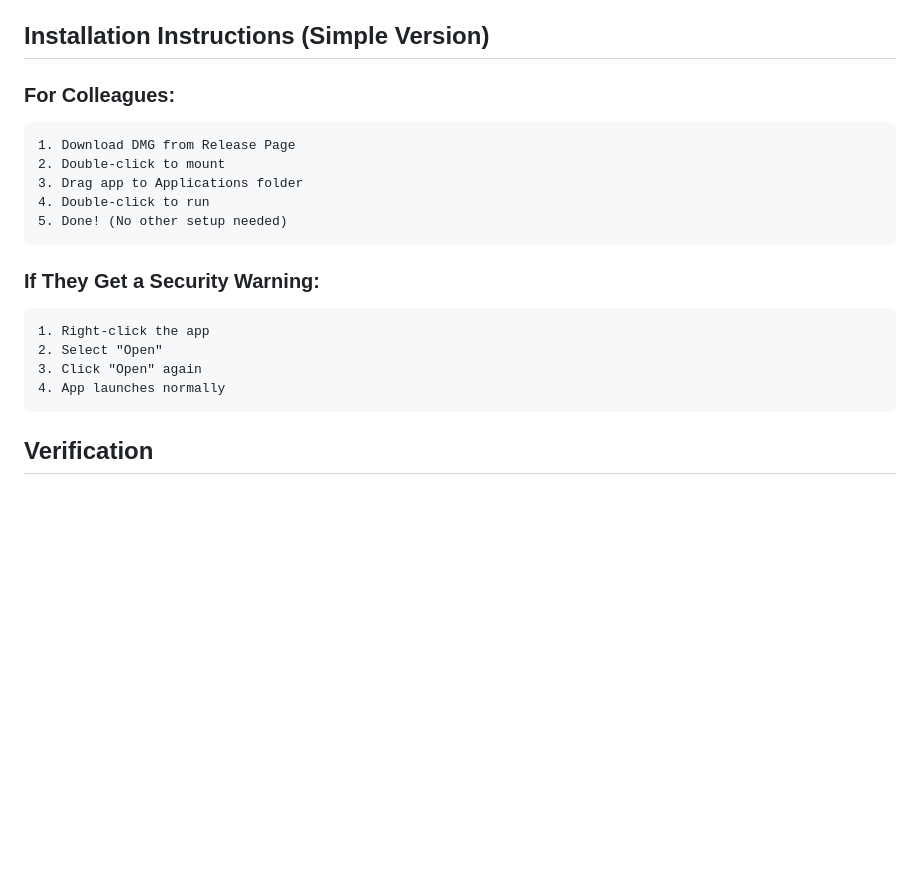
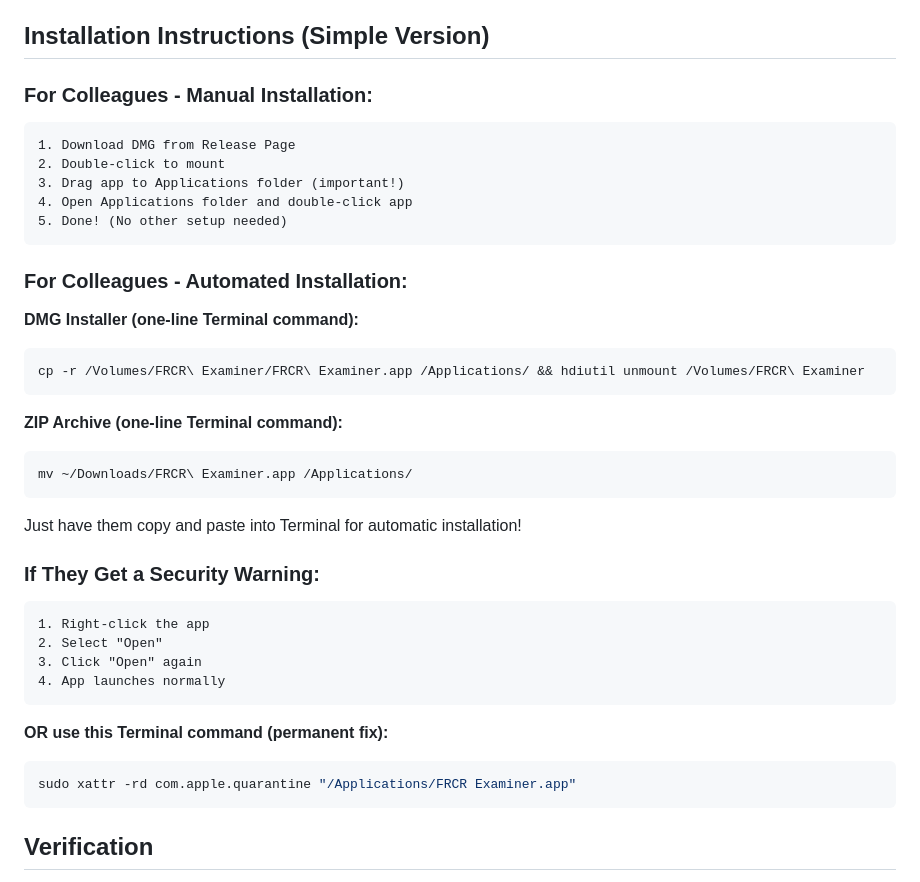
Before and after one commit to visit-www/FRCR-REVISION, a Markdown page: DISTRIBUTION.md, the part around the change. Drawn GitHub-style; blank space fills up the shorter version.

````diff
--- a/DISTRIBUTION.md
+++ b/DISTRIBUTION.md
@@ -22,14 +22,28 @@ Two options available:
 
 ## Installation Instructions (Simple Version)
 
-### For Colleagues:
+### For Colleagues - Manual Installation:
 ```
 1. Download DMG from Release Page
 2. Double-click to mount
-3. Drag app to Applications folder
-4. Double-click to run
+3. Drag app to Applications folder (important!)
+4. Open Applications folder and double-click app
 5. Done! (No other setup needed)
 ```
+
+### For Colleagues - Automated Installation:
+
+**DMG Installer (one-line Terminal command):**
+```bash
+cp -r /Volumes/FRCR\ Examiner/FRCR\ Examiner.app /Applications/ && hdiutil unmount /Volumes/FRCR\ Examiner
+```
+
+**ZIP Archive (one-line Terminal command):**
+```bash
+mv ~/Downloads/FRCR\ Examiner.app /Applications/
+```
+
+Just have them copy and paste into Terminal for automatic installation!
 
 ### If They Get a Security Warning:
 ```
@@ -37,6 +51,11 @@ Two options available:
 2. Select "Open"
 3. Click "Open" again
 4. App launches normally
+```
+
+**OR use this Terminal command (permanent fix):**
+```bash
+sudo xattr -rd com.apple.quarantine "/Applications/FRCR Examiner.app"
 ```
 
 ## Verification
````
Also changed, not shown: COLLEAGUE_SETUP.md (+44 -6 lines).
